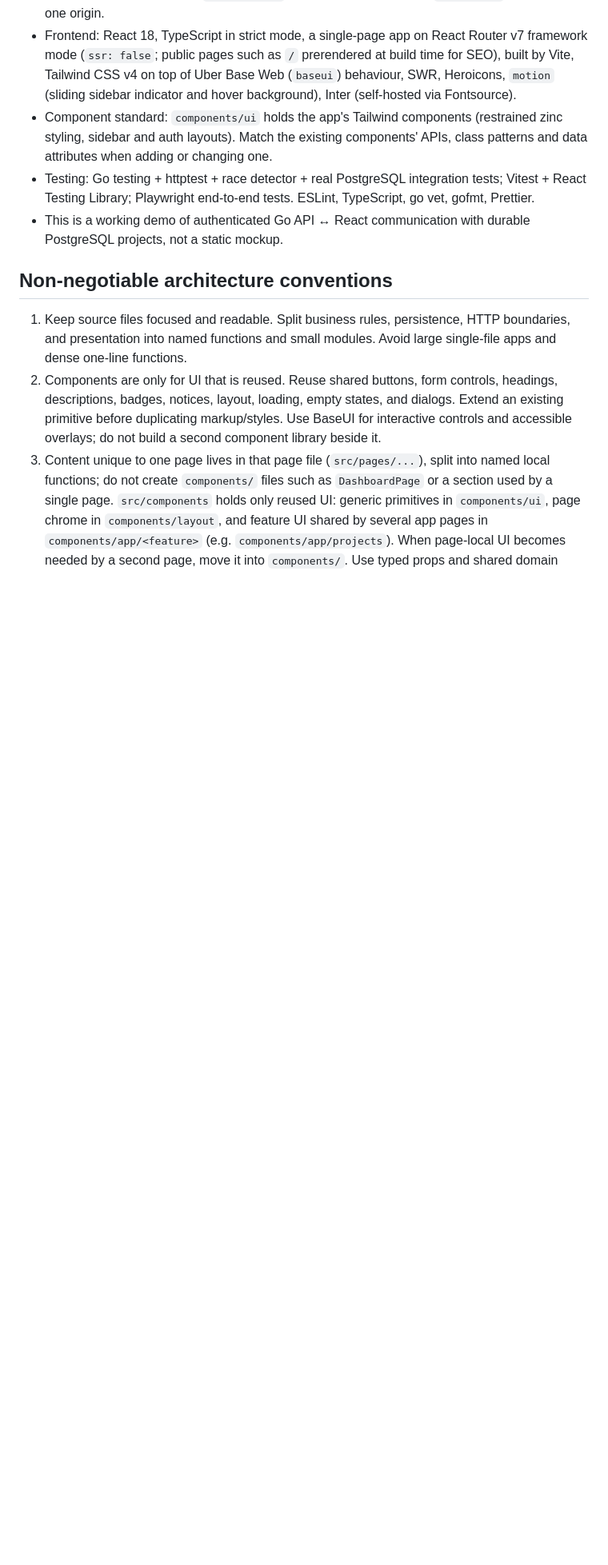
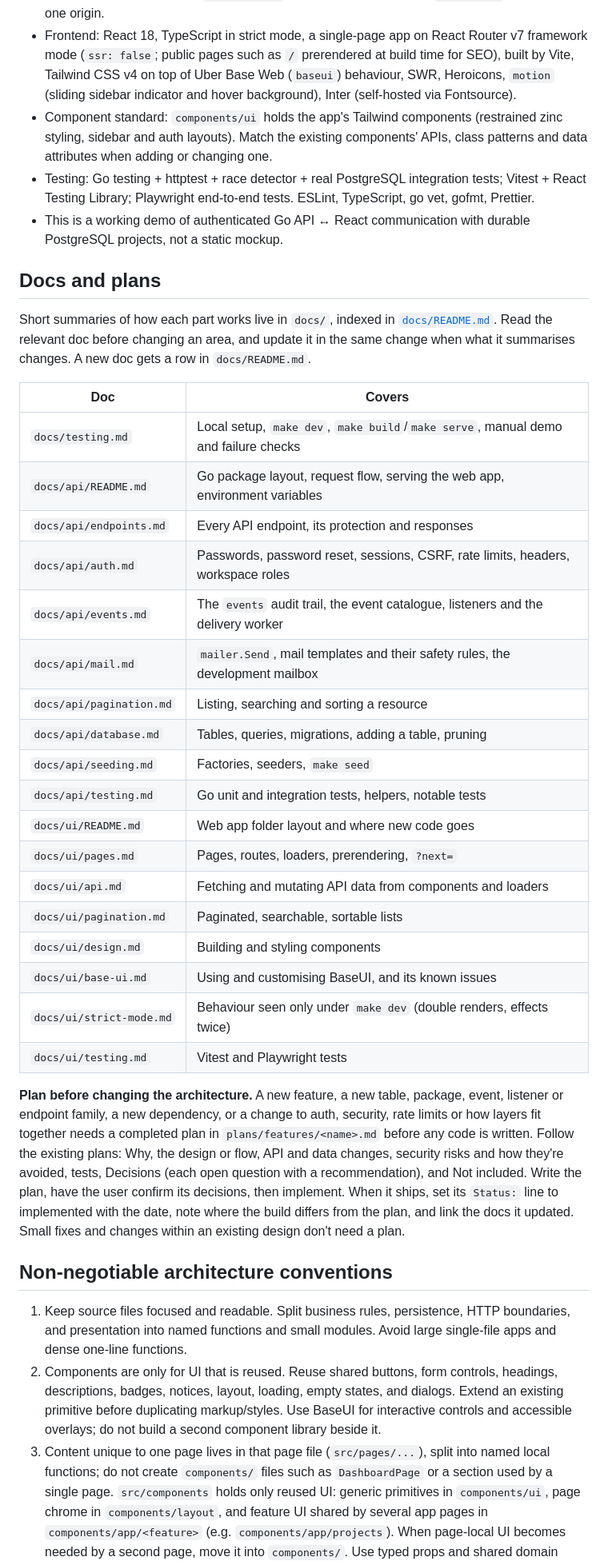
Before and after one commit to harlew-dev/lewcontext, a Markdown page: AGENTS.md, the part around one of its changes. Shown at 80% size. GitHub-like rendering; blank space fills up the shorter version.

Commit message:
docs: list every doc in AGENTS.md and require a plan before architecture changes

```diff
--- a/AGENTS.md
+++ b/AGENTS.md
@@ -11,6 +9,33 @@ Short summaries of how each part works (API, auth, pagination, database, seeding
 - Component standard: `components/ui` holds the app's Tailwind components (restrained zinc styling, sidebar and auth layouts). Match the existing components' APIs, class patterns and data attributes when adding or changing one.
 - Testing: Go testing + httptest + race detector + real PostgreSQL integration tests; Vitest + React Testing Library; Playwright end-to-end tests. ESLint, TypeScript, go vet, gofmt, Prettier.
 - This is a working demo of authenticated Go API ↔ React communication with durable PostgreSQL projects, not a static mockup.
+
+## Docs and plans
+
+Short summaries of how each part works live in `docs/`, indexed in [`docs/README.md`](docs/README.md). Read the relevant doc before changing an area, and update it in the same change when what it summarises changes. A new doc gets a row in `docs/README.md`.
+
+| Doc | Covers |
+| --- | --- |
+| `docs/testing.md` | Local setup, `make dev`, `make build`/`make serve`, manual demo and failure checks |
+| `docs/api/README.md` | Go package layout, request flow, serving the web app, environment variables |
+| `docs/api/endpoints.md` | Every API endpoint, its protection and responses |
+| `docs/api/auth.md` | Passwords, password reset, sessions, CSRF, rate limits, headers, workspace roles |
+| `docs/api/events.md` | The `events` audit trail, the event catalogue, listeners and the delivery worker |
+| `docs/api/mail.md` | `mailer.Send`, mail templates and their safety rules, the development mailbox |
+| `docs/api/pagination.md` | Listing, searching and sorting a resource |
+| `docs/api/database.md` | Tables, queries, migrations, adding a table, pruning |
+| `docs/api/seeding.md` | Factories, seeders, `make seed` |
+| `docs/api/testing.md` | Go unit and integration tests, helpers, notable tests |
+| `docs/ui/README.md` | Web app folder layout and where new code goes |
+| `docs/ui/pages.md` | Pages, routes, loaders, prerendering, `?next=` |
+| `docs/ui/api.md` | Fetching and mutating API data from components and loaders |
+| `docs/ui/pagination.md` | Paginated, searchable, sortable lists |
+| `docs/ui/design.md` | Building and styling components |
+| `docs/ui/base-ui.md` | Using and customising BaseUI, and its known issues |
+| `docs/ui/strict-mode.md` | Behaviour seen only under `make dev` (double renders, effects twice) |
+| `docs/ui/testing.md` | Vitest and Playwright tests |
+
+**Plan before changing the architecture.** A new feature, a new table, package, event, listener or endpoint family, a new dependency, or a change to auth, security, rate limits or how layers fit together needs a completed plan in `plans/features/<name>.md` before any code is written. Follow the existing plans: Why, the design or flow, API and data changes, security risks and how they're avoided, tests, Decisions (each open question with a recommendation), and Not included. Write the plan, have the user confirm its decisions, then implement. When it ships, set its `Status:` line to implemented with the date, note where the build differs from the plan, and link the docs it updated. Small fixes and changes within an existing design don't need a plan.
 
 ## Non-negotiable architecture conventions
 
```
Also changed, not shown: other parts of AGENTS.md (+0 -2 lines).
